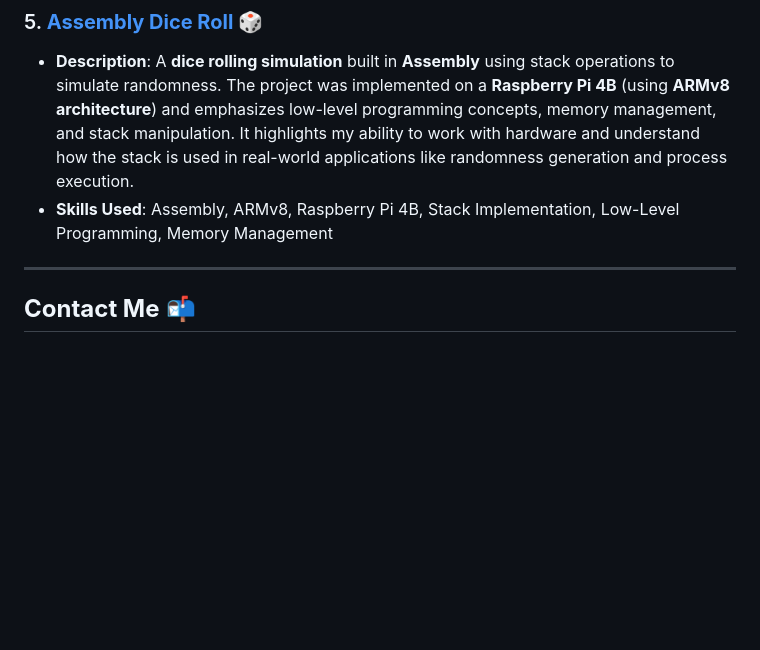
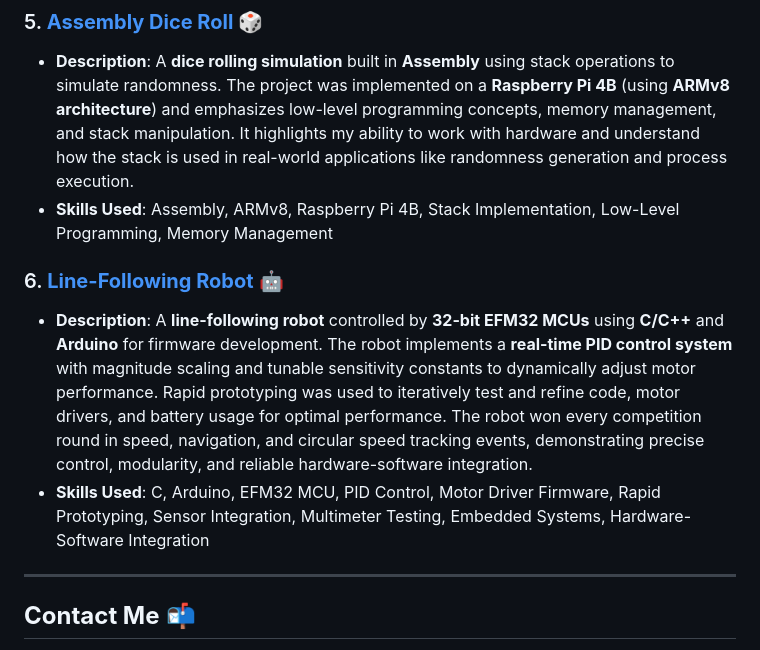
Before and after one commit to pollo2001/genny_portfolio, a Markdown page: README.md, the part around the change. GitHub-like rendering; blank space fills up the shorter version.

Commit message:
Update README.md
added line follower

```diff
--- a/README.md
+++ b/README.md
@@ -48,6 +48,9 @@ Here are some of my notable projects:
    - **Description**: A **dice rolling simulation** built in **Assembly** using stack operations to simulate randomness. The project was implemented on a **Raspberry Pi 4B** (using **ARMv8 architecture**) and emphasizes low-level programming concepts, memory management, and stack manipulation. It highlights my ability to work with hardware and understand how the stack is used in real-world applications like randomness generation and process execution.
    - **Skills Used**: Assembly, ARMv8, Raspberry Pi 4B, Stack Implementation, Low-Level Programming, Memory Management
 
+### 6. **[Line-Following Robot](https://github.com/pollo2001/Line-Follower-RC)** 🤖
+- **Description**: A **line-following robot** controlled by **32-bit EFM32 MCUs** using **C/C++** and **Arduino** for firmware development. The robot implements a **real-time PID control system** with magnitude scaling and tunable sensitivity constants to dynamically adjust motor performance. Rapid prototyping was used to iteratively test and refine code, motor drivers, and battery usage for optimal performance. The robot won every competition round in speed, navigation, and circular speed tracking events, demonstrating precise control, modularity, and reliable hardware-software integration.
+- **Skills Used**: C, Arduino, EFM32 MCU, PID Control, Motor Driver Firmware, Rapid Prototyping, Sensor Integration, Multimeter Testing, Embedded Systems, Hardware-Software Integration
 ---
 
 ## **Contact Me** 📬
```
